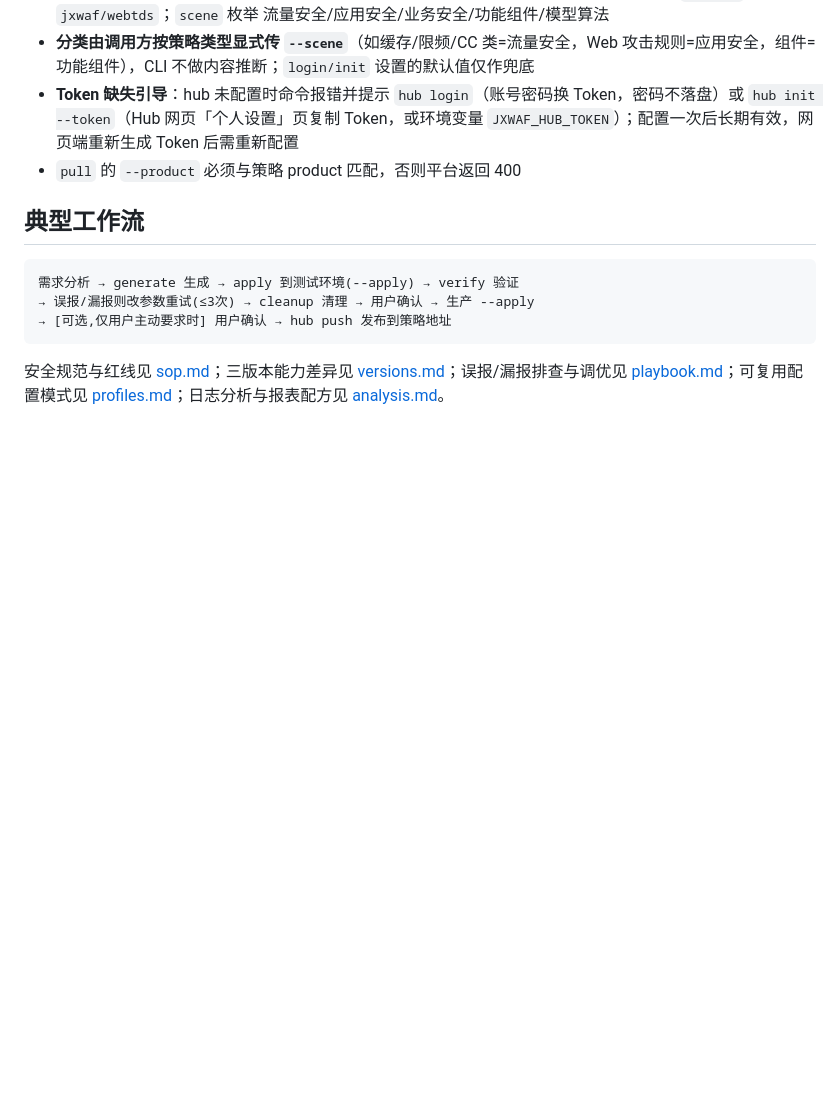
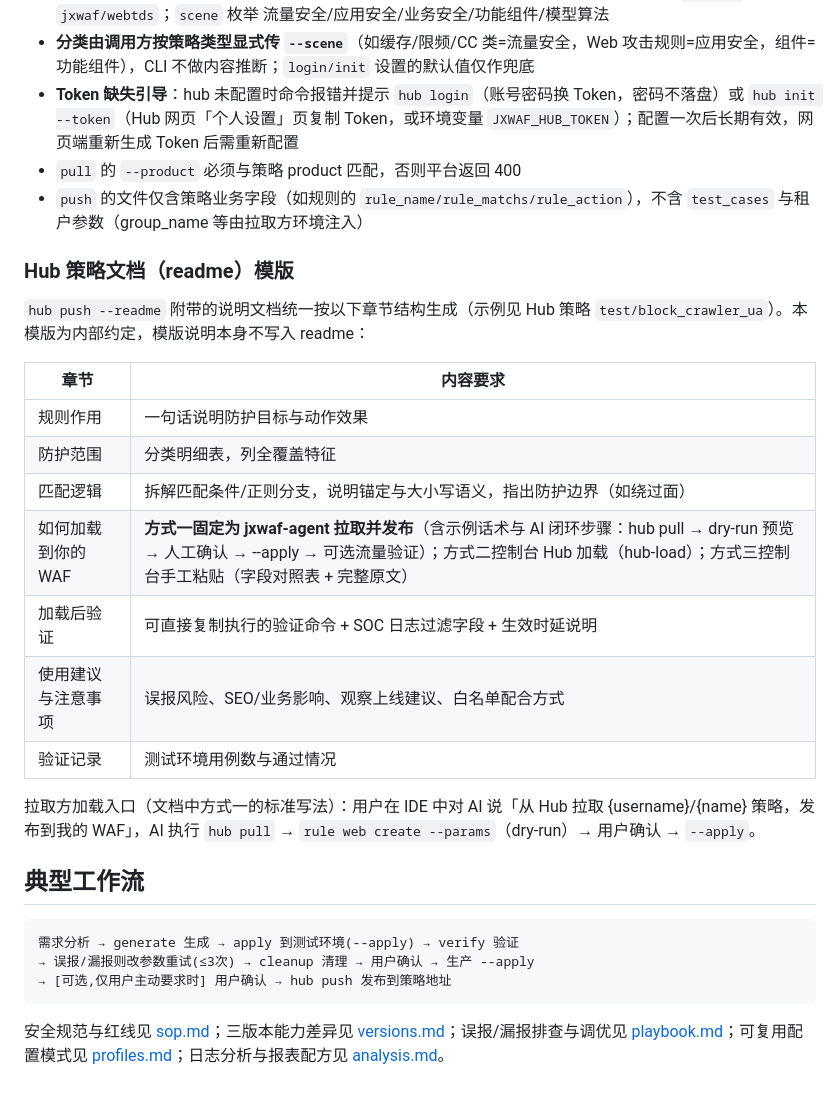
Before and after one commit to jx-sec/jxwaf-agent, a Markdown page: docs/cli.md, the part around the change. GitHub-like rendering; blank space fills up the shorter version.

```diff
--- a/docs/cli.md
+++ b/docs/cli.md
@@ -220,6 +220,23 @@ jxwaf-cli hub delete <策略名> [--apply]
 - **分类由调用方按策略类型显式传 `--scene`**（如缓存/限频/CC 类=流量安全，Web 攻击规则=应用安全，组件=功能组件），CLI 不做内容推断；`login/init` 设置的默认值仅作兜底
 - **Token 缺失引导**：hub 未配置时命令报错并提示 `hub login`（账号密码换 Token，密码不落盘）或 `hub init --token`（Hub 网页「个人设置」页复制 Token，或环境变量 `JXWAF_HUB_TOKEN`）；配置一次后长期有效，网页端重新生成 Token 后需重新配置
 - `pull` 的 `--product` 必须与策略 product 匹配，否则平台返回 400
+- `push` 的文件仅含策略业务字段（如规则的 `rule_name/rule_matchs/rule_action`），不含 `test_cases` 与租户参数（group_name 等由拉取方环境注入）
+
+### Hub 策略文档（readme）模版
+
+`hub push --readme` 附带的说明文档统一按以下章节结构生成（示例见 Hub 策略 `test/block_crawler_ua`）。本模版为内部约定，模版说明本身不写入 readme：
+
+| 章节 | 内容要求 |
+|---|---|
+| 规则作用 | 一句话说明防护目标与动作效果 |
+| 防护范围 | 分类明细表，列全覆盖特征 |
+| 匹配逻辑 | 拆解匹配条件/正则分支，说明锚定与大小写语义，指出防护边界（如绕过面） |
+| 如何加载到你的 WAF | **方式一固定为 jxwaf-agent 拉取并发布**（含示例话术与 AI 闭环步骤：hub pull → dry-run 预览 → 人工确认 → --apply → 可选流量验证）；方式二控制台 Hub 加载（hub-load）；方式三控制台手工粘贴（字段对照表 + 完整原文） |
+| 加载后验证 | 可直接复制执行的验证命令 + SOC 日志过滤字段 + 生效时延说明 |
+| 使用建议与注意事项 | 误报风险、SEO/业务影响、观察上线建议、白名单配合方式 |
+| 验证记录 | 测试环境用例数与通过情况 |
+
+拉取方加载入口（文档中方式一的标准写法）：用户在 IDE 中对 AI 说「从 Hub 拉取 {username}/{name} 策略，发布到我的 WAF」，AI 执行 `hub pull` → `rule web create --params`（dry-run）→ 用户确认 → `--apply`。
 
 ## 典型工作流
 
```
